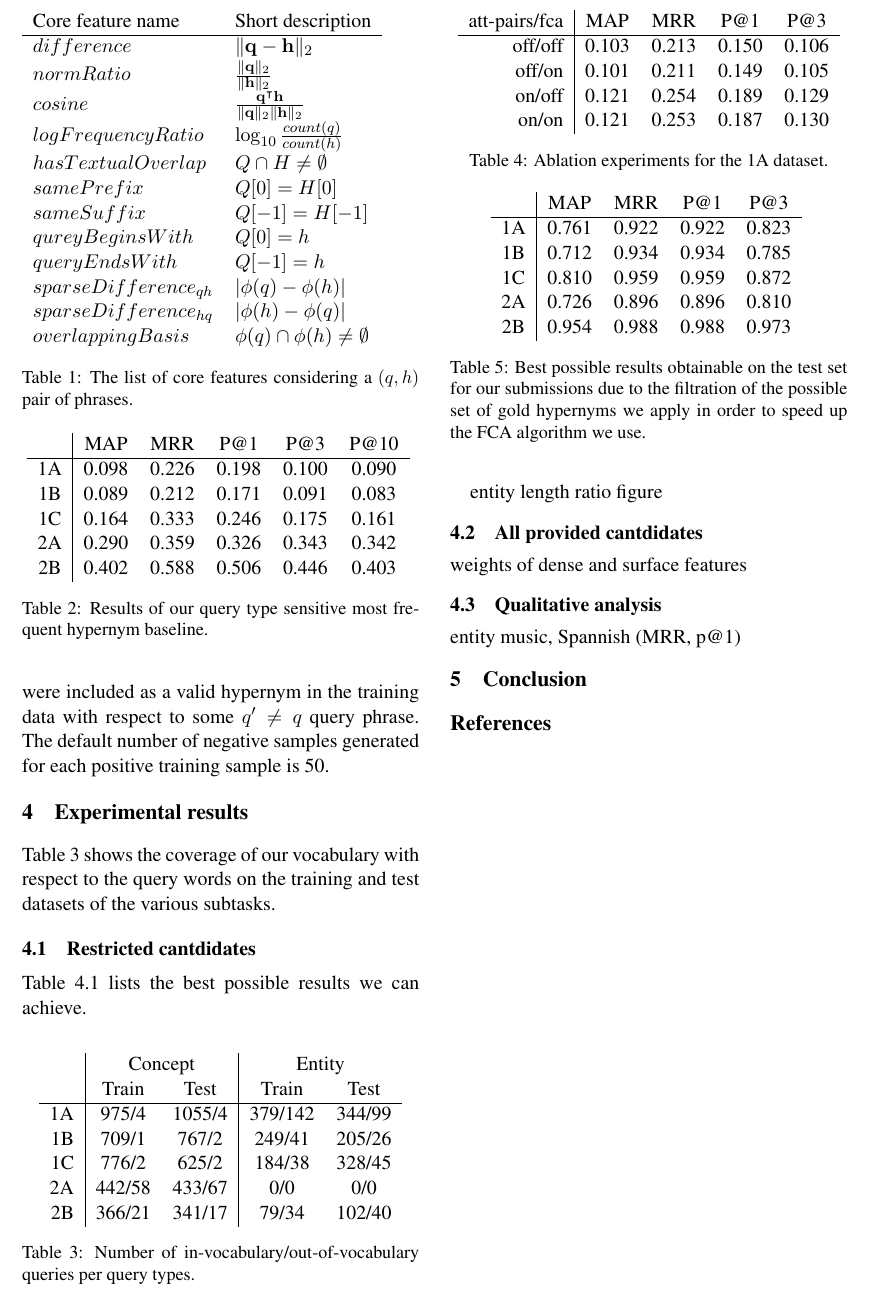
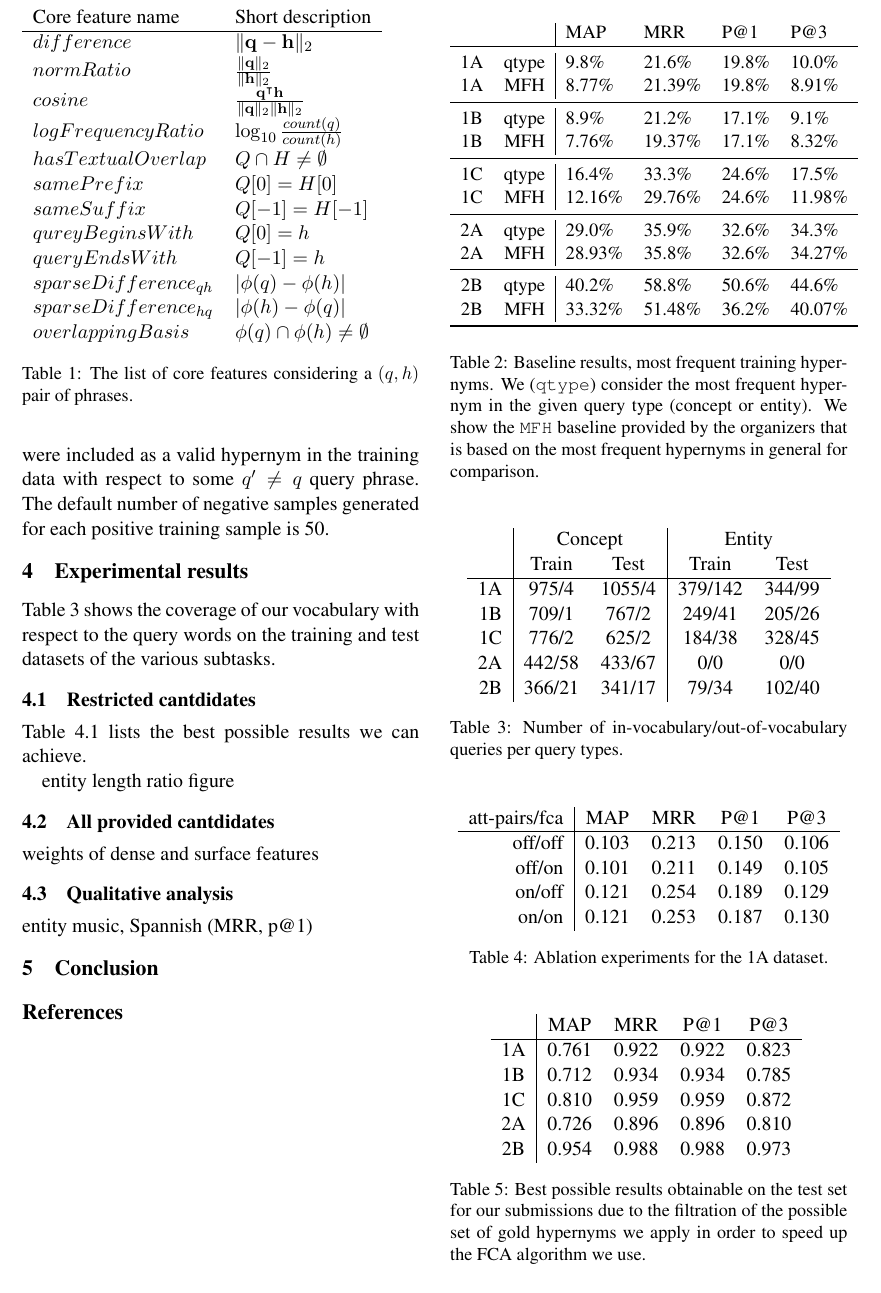
Before and after one commit to begab/fca_hypernymy, a LaTeX paper (paper/sparsians.tex): part of page 3 of 3, cut so that both start at the same text. Compiled offline with pdfLaTeX.

Commit message:
table:baseline

```diff
--- a/paper/sparsians.tex
+++ b/paper/sparsians.tex
@@ -16,7 +16,8 @@
 \usepackage{amsmath}
 \usepackage{amssymb}
 \usepackage{url}
-%\usepackage{amsmath}
+\usepackage{booktabs}
+\usepackage{graphicx}
 
 \aclfinalcopy % Uncomment this line for all SemEval submissions
 
@@ -288,16 +287,35 @@ positive training sample is 50.
 
 \begin{table}
 	\centering
-	\begin{tabular}{c|ccccc}
-		   &  MAP  &  MRR  &  P@1  &  P@3  & P@10  \\ \hline
-		1A & 0.098 & 0.226 & 0.198 & 0.100 & 0.090 \\
-		1B & 0.089 & 0.212 & 0.171 & 0.091 & 0.083 \\
-		1C & 0.164 & 0.333 & 0.246 & 0.175 & 0.161 \\
-		2A & 0.290 & 0.359 & 0.326 & 0.343 & 0.342 \\
-		2B & 0.402 & 0.588 & 0.506 & 0.446 & 0.403 \\
+      \resizebox{.5\textwidth}{!}{%
+	\begin{tabular}{cc|llll}
+    &&  MAP  &  MRR  &  P@1  &  P@3  \\
+       \toprule
+       % qtype ..@10
+       % MFH: ..@5, @15
+		1A & qtype & 9.8\% & 21.6\% & 19.8\% & 10.0\% \\ % & 9.0\% \\
+    1A	& MFH	& 8.77\% & 21.39\% & 19.8\% & 8.91\%  \\ %& 7.81\% & 7.53 \\
+    \midrule
+		1B & qtype & 8.9\% & 21.2\% & 17.1\% & 9.1\% \\ % & 8.3\% \\
+    1B	& MFH	& 7.76\% & 19.37\% & 17.1\% & 8.32\%  \\ %& 6.82\% & 6.51 \\
+    \midrule
+		1C & qtype & 16.4\% & 33.3\% & 24.6\% & 17.5\% \\ % & 16.1\% \\
+    1C	& MFH	& 12.16\% & 29.76\% & 24.6\% & 11.98\%  \\ %& 11.26\% & 11.04 \\
+    \midrule
+		2A & qtype & 29.0\% & 35.9\% & 32.6\% & 34.3\% \\ % & 34.2\% \\
+    2A	& MFH	& 28.93\% & 35.8\% & 32.6\% & 34.27\%  \\ %& 34.2\% & 21.39 \\
+    \midrule
+		2B & qtype & 40.2\% & 58.8\% & 50.6\% & 44.6\% \\ % & 40.3\% \\
+    2B	& MFH	& 33.32\% & 51.48\% & 36.2\% & 40.07\%  \\ %& 35.76\% & 28.44 \\
+    \bottomrule
 	\end{tabular}
+}
 	\label{table:MFH}
-	\caption{Results of our query type sensitive most frequent hypernym baseline.}
+  \caption{Baseline results, most frequent training hypernyms. We
+  (\texttt{qtype}) consider the most frequent hypernym in the given query type
+  (concept or entity). We show the \texttt{MFH} baseline provided by the
+  organizers that is based on the most frequent hypernyms in general for
+  comparison.}
 \end{table}
 
 Table~\ref{table:coverage} shows the coverage of our vocabulary with respect to
```
Also changed, not shown: paper/sparsians.tex (10 more changed lines).
